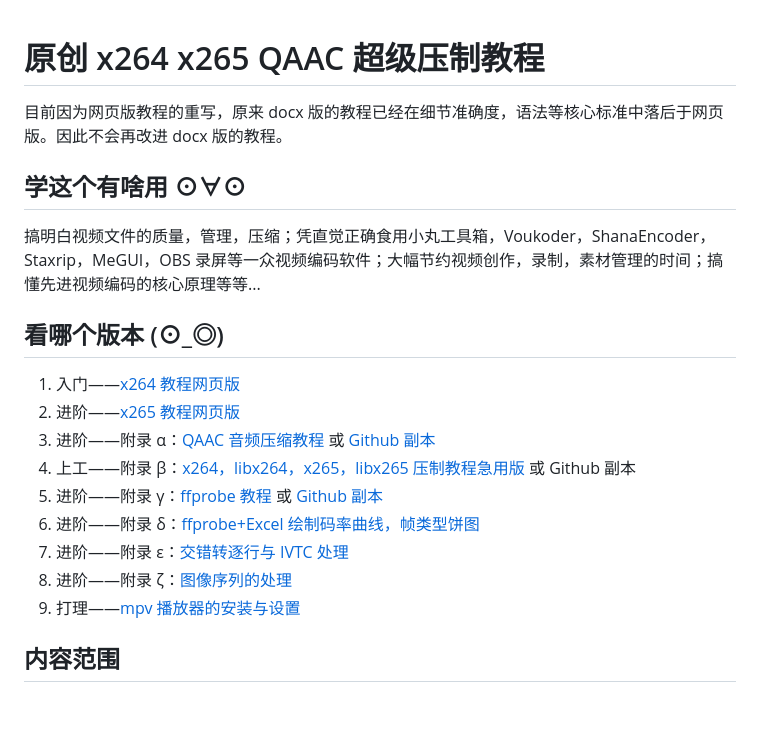
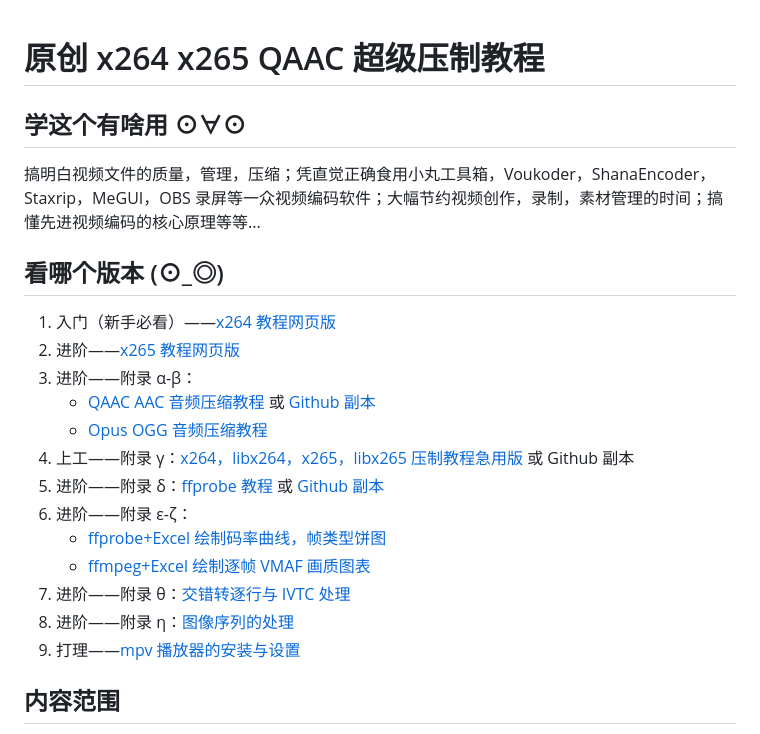
Before and after one commit to iAvoe/x264-x265-QAAC-ffprobe-Ultimatetutorial, a Markdown page: 教程.md, the part around the change. Drawn GitHub-style; blank space fills up the shorter version.

Commit message:
Update tutorial links and content structure

```diff
--- a/教程.md
+++ b/教程.md
@@ -1,8 +1,6 @@
 <head><link rel="stylesheet" type="text/css" href="./style.css"></head>
 
 # 原创 x264 x265 QAAC 超级压制教程
-
-目前因为网页版教程的重写，原来 docx 版的教程已经在细节准确度，语法等核心标准中落后于网页版。因此不会再改进 docx 版的教程。
 
 ## 学这个有啥用 ⊙∀⊙
 
@@ -10,14 +8,18 @@
 
 ## 看哪个版本 (⊙_◎)
 
-1.  入门——[x264 教程网页版](https://iavoe.github.io/x264-web-tutorial/HTML/index.html)
+1.  入门（新手必看）——[x264 教程网页版](https://iavoe.github.io/x264-web-tutorial/HTML/index.html)
 2.  进阶——[x265 教程网页版](https://iavoe.github.io/x265-web-tutorial/HTML/index.html)
-3.  进阶——附录 α：[QAAC 音频压缩教程](https://www.nazorip.site/archives/44/) 或 [Github 副本](https://github.com/iAvoe/QAAC-Tutorial-Standalone/blob/master/%E6%95%99%E7%A8%8B.md)
-4.  上工——附录 β：[x264，libx264，x265，libx265 压制教程急用版](https://nazorip.site/archives/334/) 或 Github 副本
-5.  进阶——附录 γ：[ffprobe 教程](https://nazorip.site/archives/169/) 或 [Github 副本](https://github.com/iAvoe/FFprobe-Tutorial-Standalone/blob/master/%E6%95%99%E7%A8%8B.md)
-6.  进阶——附录 δ：[ffprobe+Excel 绘制码率曲线，帧类型饼图](https://nazorip.site/archives/1068/)
-7.  进阶——附录 ε：[交错转逐行与 IVTC 处理](https://iavoe.github.io/deint-ivtc-web-tutorial/HTML/index.html)
-8.  进阶——附录 ζ：[图像序列的处理](https://iavoe.github.io/img-sequence-enc-web-tutorial/HTML/index.html)
+3.  进阶——附录 α-β：
+    - [QAAC AAC 音频压缩教程](https://www.nazorip.site/archives/44) 或 [Github 副本](https://github.com/iAvoe/QAAC-Tutorial-Standalone/blob/master/%E6%95%99%E7%A8%8B.md)
+    - [Opus OGG 音频压缩教程](https://www.nazorip.site/archives/1550)
+4.  上工——附录 γ：[x264，libx264，x265，libx265 压制教程急用版](https://nazorip.site/archives/334/) 或 Github 副本
+5.  进阶——附录 δ：[ffprobe 教程](https://nazorip.site/archives/169/) 或 [Github 副本](https://github.com/iAvoe/FFprobe-Tutorial-Standalone/blob/master/%E6%95%99%E7%A8%8B.md)
+6.  进阶——附录 ε-ζ：
+    - [ffprobe+Excel 绘制码率曲线，帧类型饼图](https://nazorip.site/archives/1068/)
+    - [ffmpeg+Excel 绘制逐帧 VMAF 画质图表](https://nazorip.site/archives/1458/)
+7.  进阶——附录 θ：[交错转逐行与 IVTC 处理](https://iavoe.github.io/deint-ivtc-web-tutorial/HTML/index.html)
+8.  进阶——附录 η：[图像序列的处理](https://iavoe.github.io/img-sequence-enc-web-tutorial/HTML/index.html)
 9.  打理——[mpv 播放器的安装与设置](https://nazorip.site/archives/1052/)
 
 ## 内容范围
```
